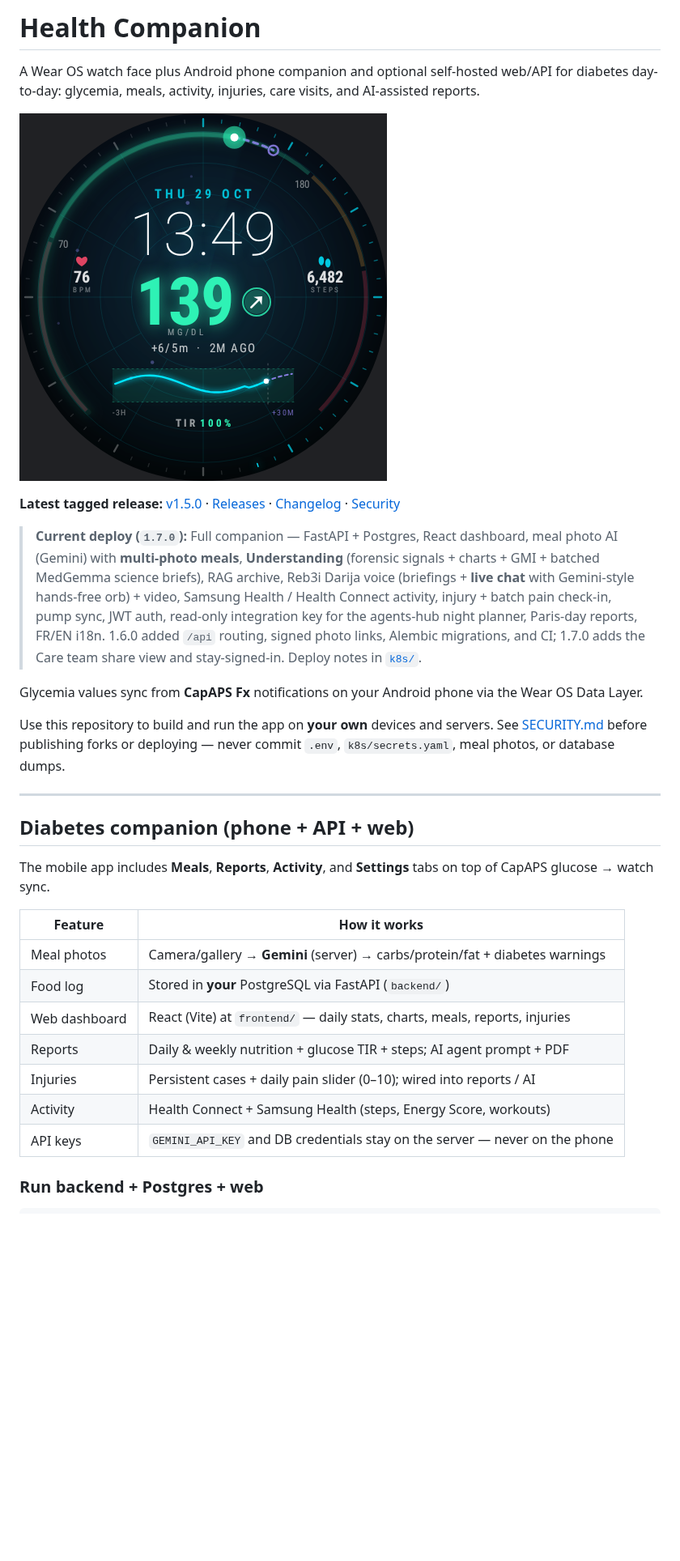
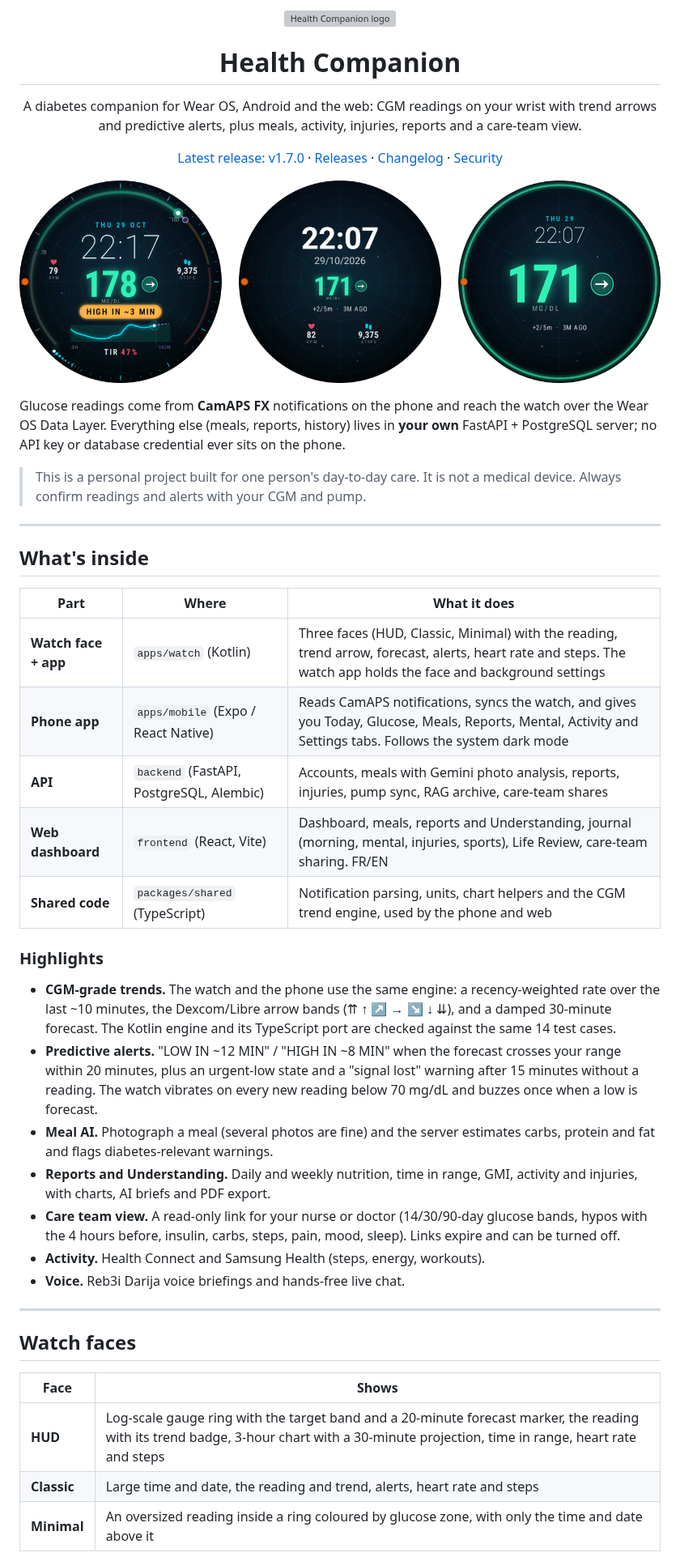
Before and after one commit to saffist3r/HealthCompanion, a Markdown page: README.md, the part around one of its changes. Shown at 81% size. Drawn GitHub-style; pictures changed too: assets/watch-faces.png (added); blank space fills up the shorter version; grey boxes are pictures that could not be loaded.

```diff
--- a/README.md
+++ b/README.md
@@ -1,31 +1,56 @@
-# Health Companion
+<p align="center">
+  <img src="apps/mobile/assets/icon.png" width="96" alt="Health Companion logo" />
+</p>
 
-A Wear OS watch face plus Android phone companion and optional self-hosted web/API for diabetes day-to-day: glycemia, meals, activity, injuries, care visits, and AI-assisted reports.
+<h1 align="center">Health Companion</h1>
 
-![Health Companion Watch Face](assets/watch-face-screenshot.png)
+<p align="center">
+  A diabetes companion for Wear OS, Android and the web: CGM readings on your wrist with
+  trend arrows and predictive alerts, plus meals, activity, injuries, reports and a care-team view.
+</p>
 
-**Latest tagged release:** [v1.5.0](https://github.com/saffist3r/HealthCompanion/releases/tag/v1.5.0) · [Releases](RELEASES.md) · [Changelog](CHANGELOG.md) · [Security](SECURITY.md)
+<p align="center">
+  <a href="https://github.com/saffist3r/HealthCompanion/releases/tag/v1.7.0">Latest release: v1.7.0</a> ·
+  <a href="RELEASES.md">Releases</a> ·
+  <a href="CHANGELOG.md">Changelog</a> ·
+  <a href="SECURITY.md">Security</a>
+</p>
 
-> **Current deploy (`1.7.0`):** Full companion — FastAPI + Postgres, React dashboard, meal photo AI (Gemini) with **multi-photo meals**, **Understanding** (forensic signals + charts + GMI + batched MedGemma science briefs), RAG archive, Reb3i Darija voice (briefings + **live chat** with Gemini-style hands-free orb) + video, Samsung Health / Health Connect activity, injury + batch pain check-in, pump sync, JWT auth, read-only integration key for the agents-hub night planner, Paris-day reports, FR/EN i18n. 1.6.0 added `/api` routing, signed photo links, Alembic migrations, and CI; 1.7.0 adds the Care team share view and stay-signed-in. Deploy notes in [`k8s/`](k8s/README.md).
+![The three watch faces: HUD, Classic and Minimal](assets/watch-faces.png)
 
-Glycemia values sync from **CapAPS Fx** notifications on your Android phone via the Wear OS Data Layer.
+Glucose readings come from **CamAPS FX** notifications on the phone and reach the watch over the Wear OS Data Layer. Everything else (meals, reports, history) lives in **your own** FastAPI + PostgreSQL server; no API key or database credential ever sits on the phone.
 
-Use this repository to build and run the app on **your own** devices and servers. See [SECURITY.md](SECURITY.md) before publishing forks or deploying — never commit `.env`, `k8s/secrets.yaml`, meal photos, or database dumps.
+> This is a personal project built for one person's day-to-day care. It is not a medical device. Always confirm readings and alerts with your CGM and pump.
 
 ---
 
-## Diabetes companion (phone + API + web)
+## What's inside
 
-The mobile app includes **Meals**, **Reports**, **Activity**, and **Settings** tabs on top of CapAPS glucose → watch sync.
+| Part | Where | What it does |
+|------|-------|--------------|
+| **Watch face + app** | `apps/watch` (Kotlin) | Three faces (HUD, Classic, Minimal) with the reading, trend arrow, forecast, alerts, heart rate and steps. The watch app holds the face and background settings |
+| **Phone app** | `apps/mobile` (Expo / React Native) | Reads CamAPS notifications, syncs the watch, and gives you Today, Glucose, Meals, Reports, Mental, Activity and Settings tabs. Follows the system dark mode |
+| **API** | `backend` (FastAPI, PostgreSQL, Alembic) | Accounts, meals with Gemini photo analysis, reports, injuries, pump sync, RAG archive, care-team shares |
+| **Web dashboard** | `frontend` (React, Vite) | Dashboard, meals, reports and Understanding, journal (morning, mental, injuries, sports), Life Review, care-team sharing. FR/EN |
+| **Shared code** | `packages/shared` (TypeScript) | Notification parsing, units, chart helpers and the CGM trend engine, used by the phone and web |
 
-| Feature | How it works |
-|---------|----------------|
-| Meal photos | Camera/gallery → **Gemini** (server) → carbs/protein/fat + diabetes warnings |
-| Food log | Stored in **your** PostgreSQL via FastAPI (`backend/`) |
-| Web dashboard | React (Vite) at `frontend/` — daily stats, charts, meals, reports, injuries |
-| Reports | Daily & weekly nutrition + glucose TIR + steps; AI agent prompt + PDF |
-| Injuries | Persistent cases + daily pain slider (0–10); wired into reports / AI |
-| Activity | Health Connect + Samsung Health (steps, Energy Score, workouts) |
-| API keys | `GEMINI_API_KEY` and DB credentials stay on the server — never on the phone |
+### Highlights
 
-### Run backend + Postgres + web
+- **CGM-grade trends.** The watch and the phone use the same engine: a recency-weighted rate over the last ~10 minutes, the Dexcom/Libre arrow bands (⇈ ↑ ↗ → ↘ ↓ ⇊), and a damped 30-minute forecast. The Kotlin engine and its TypeScript port are checked against the same 14 test cases.
+- **Predictive alerts.** "LOW IN ~12 MIN" / "HIGH IN ~8 MIN" when the forecast crosses your range within 20 minutes, plus an urgent-low state and a "signal lost" warning after 15 minutes without a reading. The watch vibrates on every new reading below 70 mg/dL and buzzes once when a low is forecast.
+- **Meal AI.** Photograph a meal (several photos are fine) and the server estimates carbs, protein and fat and flags diabetes-relevant warnings.
+- **Reports and Understanding.** Daily and weekly nutrition, time in range, GMI, activity and injuries, with charts, AI briefs and PDF export.
+- **Care team view.** A read-only link for your nurse or doctor (14/30/90-day glucose bands, hypos with the 4 hours before, insulin, carbs, steps, pain, mood, sleep). Links expire and can be turned off.
+- **Activity.** Health Connect and Samsung Health (steps, energy, workouts).
+- **Voice.** Reb3i Darija voice briefings and hands-free live chat.
+
+---
+
+## Watch faces
+
+| Face | Shows |
+|------|-------|
+| **HUD** | Log-scale gauge ring with the target band and a 20-minute forecast marker, the reading with its trend badge, 3-hour chart with a 30-minute projection, time in range, heart rate and steps |
+| **Classic** | Large time and date, the reading and trend, alerts, heart rate and steps |
+| **Minimal** | An oversized reading inside a ring coloured by glucose zone, with only the time and date above it |
+
```
Also changed, not shown: other parts of README.md (+160 -273 lines), CHANGELOG.md (+8 -1 lines), 1 other file.
